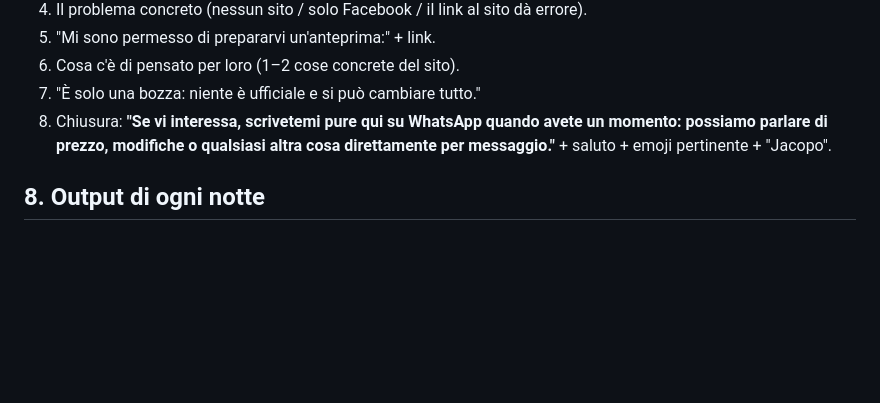
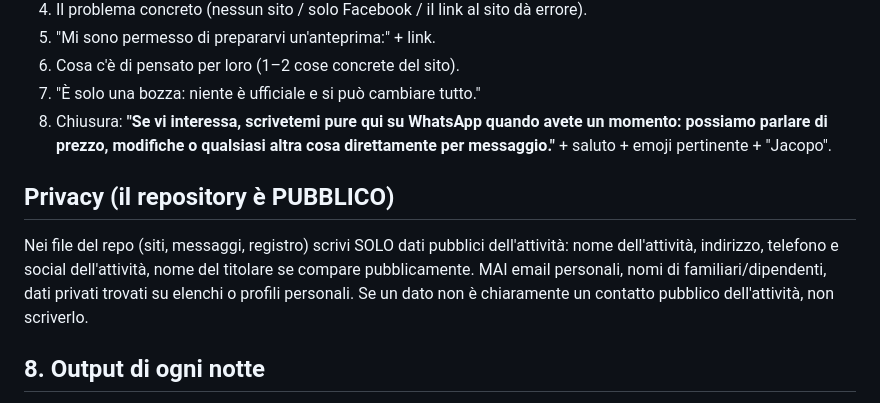
Before and after one commit to jdozio/dozioswebsites-anteprime, a Markdown page: _interno/METODO.md, the part around the change. Drawn GitHub-style; blank space fills up the shorter version.

Commit message:
Rimossa email personale; regola privacy nel metodo
Co-Authored-By: Claude Opus 5.5 <noreply@anthropic.com>
Claude-Session: https://claude.ai/code/session_01PgzgnGYMcnS8HktvE49y4X

```diff
--- a/_interno/METODO.md
+++ b/_interno/METODO.md
@@ -122,6 +122,12 @@ Struttura (adattala all'attività, in italiano naturale, "tu" con artigiani giov
    parlare di prezzo, modifiche o qualsiasi altra cosa direttamente per messaggio."** + saluto + emoji
    pertinente + "Jacopo".
 
+## Privacy (il repository è PUBBLICO)
+Nei file del repo (siti, messaggi, registro) scrivi SOLO dati pubblici dell'attività: nome
+dell'attività, indirizzo, telefono e social dell'attività, nome del titolare se compare
+pubblicamente. MAI email personali, nomi di familiari/dipendenti, dati privati trovati su
+elenchi o profili personali. Se un dato non è chiaramente un contatto pubblico dell'attività, non scriverlo.
+
 ## 8. Output di ogni notte
 1. Le cartelle dei siti nella radice del repo.
 2. Il file `_interno/messaggi-AAAA-MM-GG.md` con, per ogni attività:
```
Also changed, not shown: _interno/messaggi-2026-10-13-test.md (+0 -1 lines).
